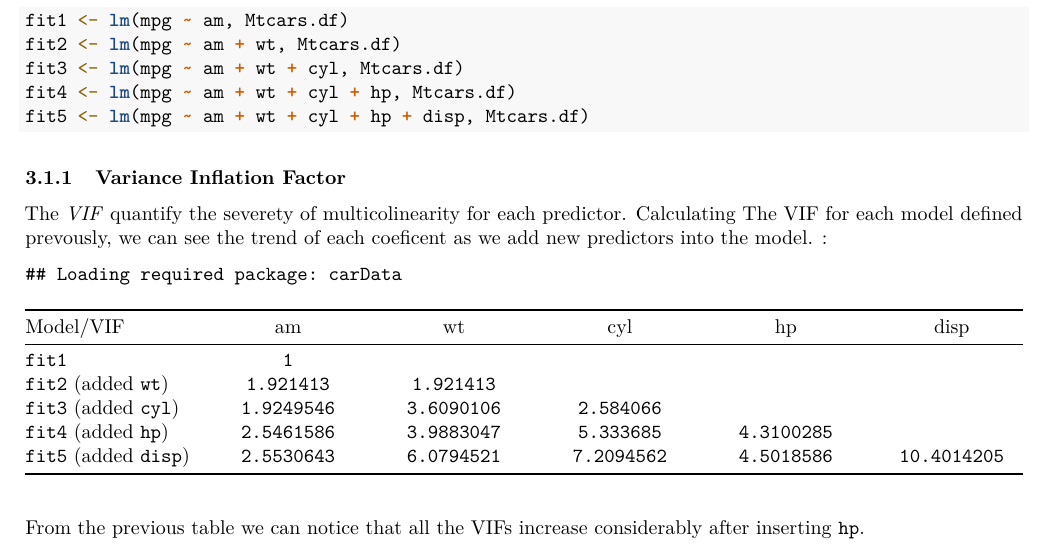
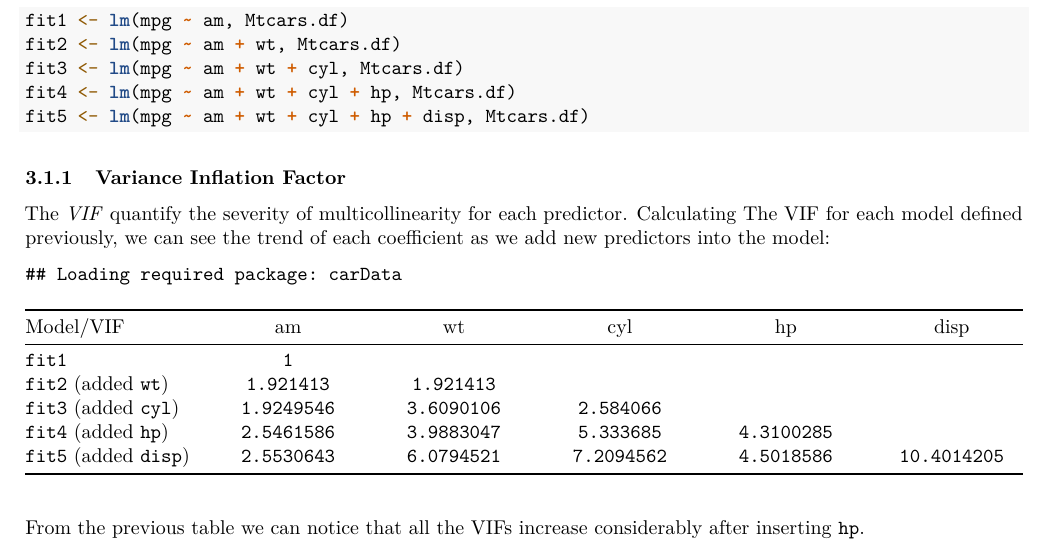
Before and after one commit to stefano9o/linear-regression-assignment, an R Markdown document (report.Rmd): part of page 3 of 4, cut so that both start at the same text. Rendered offline with R 4.5, knitr and Pandoc, then LaTeX, with nearby package versions.

Commit message:
Vif: english

````diff
--- a/report.Rmd
+++ b/report.Rmd
@@ -117,7 +117,7 @@ fit5 <- lm(mpg ~ am + wt + cyl + hp + disp, Mtcars.df)
 
 ### Variance Inflation Factor
 
-The *VIF* quantify the severety of multicolinearity for each predictor. Calculating The VIF for each model defined prevously, we can see the trend of each coeficent as we add new predictors into the model. :
+The *VIF* quantify the severity of multicollinearity for each predictor. Calculating The VIF for each model defined previously, we can see the trend of each coefficient as we add new predictors into the model:
 
 ```{r, echo=FALSE}
 library(car)
````
